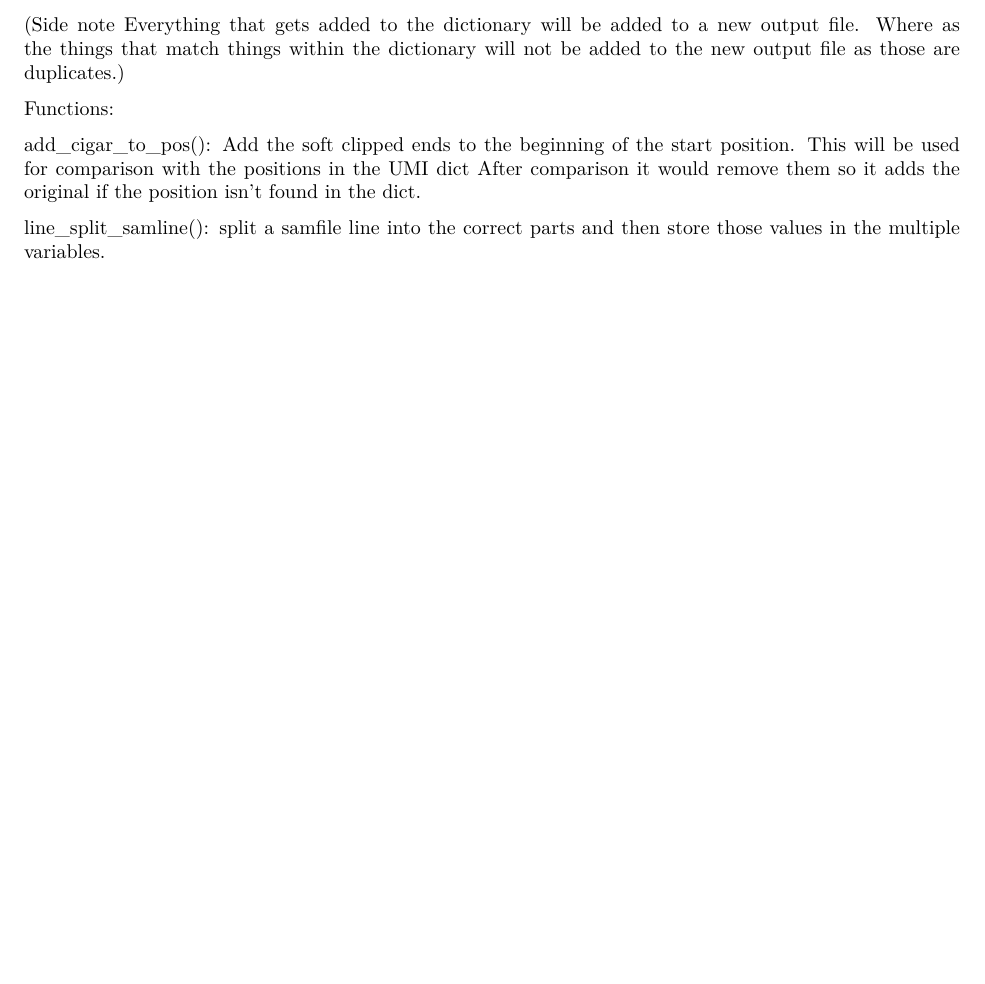
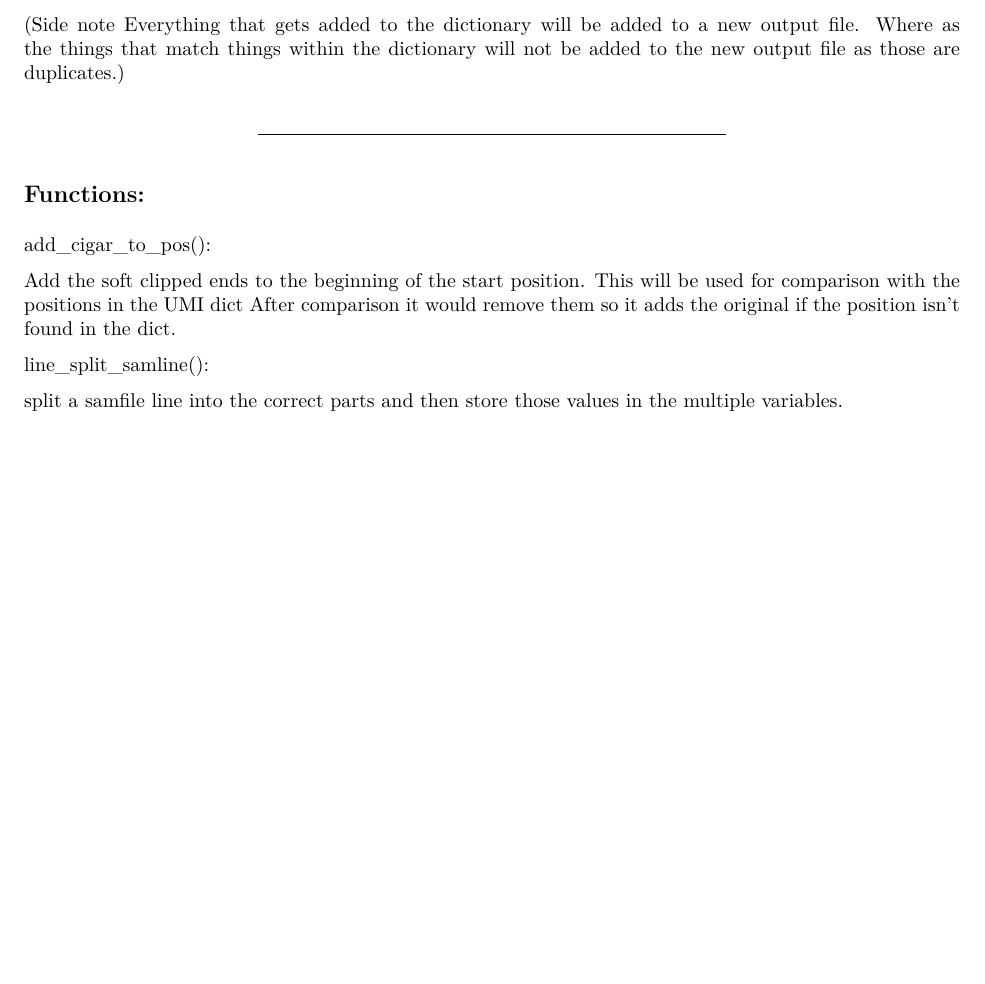
Before and after one commit to PowersPope/Deduper-PowersPope, an R Markdown document (deduper_pseudo.Rmd): part of page 2 of 2, cut so that both start at the same text. The pictures show the output file deduper_pseudo.pdf that the author committed with the source.

Commit message:
added functions part2

```diff
--- a/deduper_pseudo.Rmd
+++ b/deduper_pseudo.Rmd
@@ -58,12 +58,17 @@ NS500451:154:HWKTMBGXX:1:11101:18996:1145:TTCGCCTA	0	2	130171653	36	40M1I30M	*	0
 
 (Side note Everything that gets added to the dictionary will be added to a new output file. Where as the things that match things within the dictionary will not be added to the new output file as those are duplicates.)
 
-Functions:
+
+--------------------------------------------------------------------------------------------------------
+
+## Functions:
 
 add_cigar_to_pos():
+
   Add the soft clipped ends to the beginning of the start position. This will be used for comparison with the positions in the
   UMI dict
   After comparison it would remove them so it adds the original if the position isn't found in the dict.
 
 line_split_samline():
+
   split a samfile line into the correct parts and then store those values in the multiple variables.
```
Also changed, not shown: deduper_pseudo.html, deduper_pseudo.pdf.
